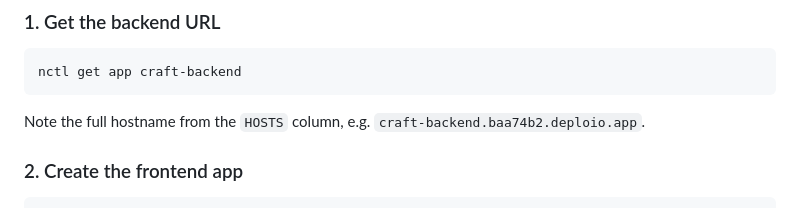
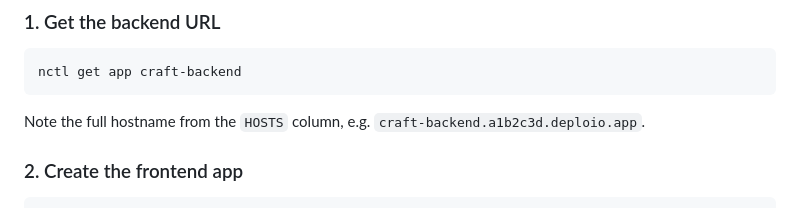
Before and after one commit to zedpelin/craft-next-deploio-blueprint, a Markdown page: README.md, the part around the change. GitHub-like rendering.

Commit message:
Replace real project hash with generic placeholder in README
Co-Authored-By: Claude Sonnet 4.6 <noreply@anthropic.com>

````diff
--- a/README.md
+++ b/README.md
@@ -164,7 +164,7 @@ With the env vars set, the `config/filesystems.php` in this blueprint configures
 nctl get app craft-backend
 ```
 
-Note the full hostname from the `HOSTS` column, e.g. `craft-backend.baa74b2.deploio.app`.
+Note the full hostname from the `HOSTS` column, e.g. `craft-backend.a1b2c3d.deploio.app`.
 
 ### 2. Create the frontend app
 
````
